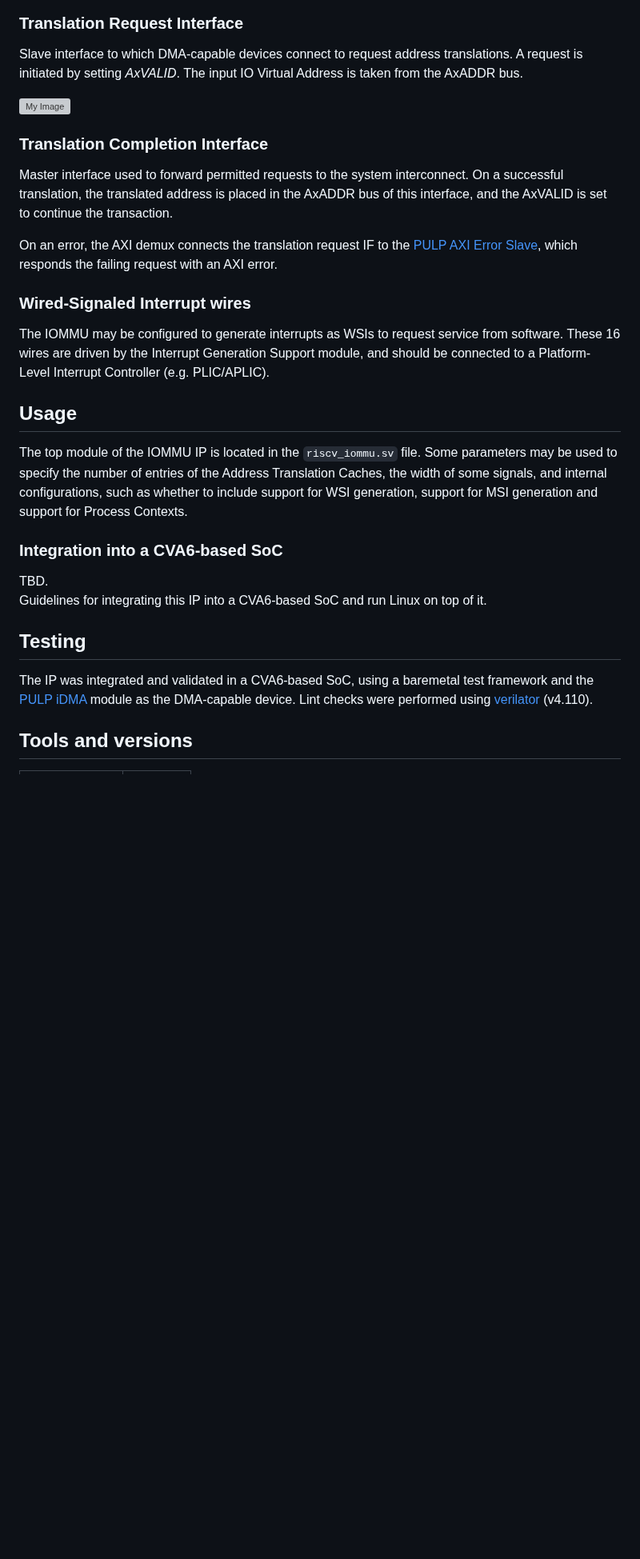
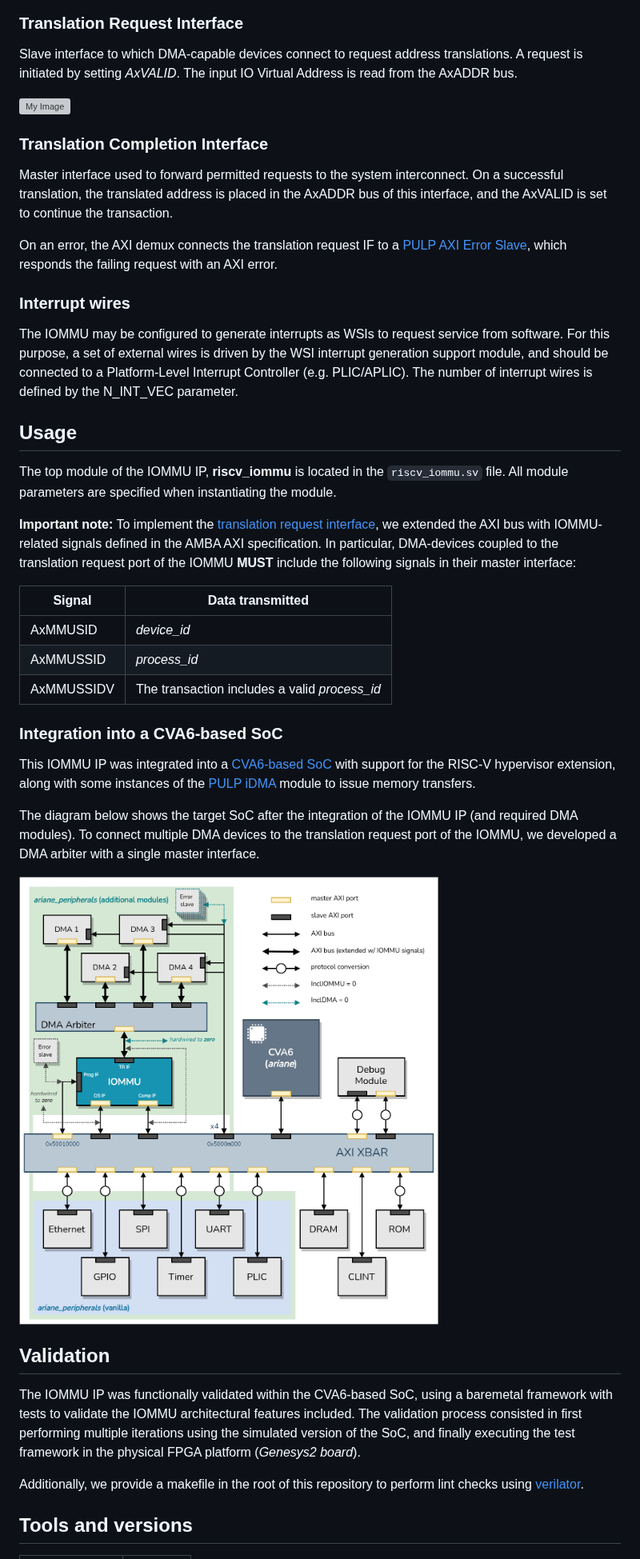
Before and after one commit to zero-day-labs/riscv-iommu, a Markdown page: README.md, the part around one of its changes. Shown at 80% size. Drawn GitHub-style; pictures changed too: doc/soc.png; blank space fills up the shorter version; grey boxes are pictures that could not be loaded.

Commit message:
update README
Signed-off-by: Manuel Rodríguez <manuel.cederog@gmail.com>

```diff
--- a/README.md
+++ b/README.md
@@ -107,7 +127,7 @@ Master interface used by modules that generate implicit memory accesses during t
 
 ### **Translation Request Interface**
 
-Slave interface to which DMA-capable devices connect to request address translations. A request is initiated by setting *AxVALID*. The input IO Virtual Address is taken from the AxADDR bus.
+Slave interface to which DMA-capable devices connect to request address translations. A request is initiated by setting *AxVALID*. The input IO Virtual Address is read from the AxADDR bus.
 
 ![My Image](doc/ext_interfaces/tr_comp_if.png)
 
@@ -115,25 +135,37 @@ Slave interface to which DMA-capable devices connect to request address translat
 
 Master interface used to forward permitted requests to the system interconnect. On a successful translation, the translated address is placed in the AxADDR bus of this interface, and the AxVALID is set to continue the transaction.
 
-On an error, the AXI demux connects the translation request IF to the [PULP AXI Error Slave](https://github.com/openhwgroup/cva6/tree/master/vendor/pulp-platform/axi), which responds the failing request with an AXI error.
+On an error, the AXI demux connects the translation request IF to a [PULP AXI Error Slave](https://github.com/openhwgroup/cva6/tree/master/vendor/pulp-platform/axi), which responds the failing request with an AXI error.
 
-### **Wired-Signaled Interrupt wires**
+### **Interrupt wires**
 
-The IOMMU may be configured to generate interrupts as WSIs to request service from software. These 16 wires are driven by the Interrupt Generation Support module, and should be connected to a Platform-Level Interrupt Controller (e.g. PLIC/APLIC).
+The IOMMU may be configured to generate interrupts as WSIs to request service from software. For this purpose, a set of external wires is driven by the WSI interrupt generation support module, and should be connected to a Platform-Level Interrupt Controller (e.g. PLIC/APLIC). The number of interrupt wires is defined by the N_INT_VEC parameter.
 
 
 ## **Usage**
 
-The top module of the IOMMU IP is located in the `riscv_iommu.sv` file. Some parameters may be used to specify the number of entries of the Address Translation Caches, the width of some signals, and internal configurations, such as whether to include support for WSI generation, support for MSI generation and support for Process Contexts.
+The top module of the IOMMU IP, **riscv_iommu** is located in the `riscv_iommu.sv` file. All module parameters are specified when instantiating the module.
+
+**Important note:** To implement the [translation request interface](#translation-request-interface), we extended the AXI bus with IOMMU-related signals defined in the AMBA AXI specification. In particular, DMA-devices coupled to the translation request port of the IOMMU **MUST** include the following signals in their master interface:
+
+| Signal | Data transmitted |
+| ------------- | ------------- |
+| AxMMUSID | *device_id* |
+| AxMMUSSID | *process_id* |
+| AxMMUSSIDV | The transaction includes a valid *process_id* |
 
 ### **Integration into a CVA6-based SoC**
-TBD.\
-Guidelines for integrating this IP into a CVA6-based SoC and run Linux on top of it.
+This IOMMU IP was integrated into a [CVA6-based SoC](https://github.com/zero-day-labs/cva6/tree/feat/iommu) with support for the RISC-V hypervisor extension, along with some instances of the [PULP iDMA](https://github.com/pulp-platform/iDMA) module to issue memory transfers.
 
+The diagram below shows the target SoC after the integration of the IOMMU IP (and required DMA modules). To connect multiple DMA devices to the translation request port of the IOMMU, we developed a DMA arbiter with a single master interface.
 
-## **Testing**
+![My Image](doc/soc.png)
 
-The IP was integrated and validated in a CVA6-based SoC, using a baremetal test framework and the [PULP iDMA](https://github.com/pulp-platform/iDMA) module as the DMA-capable device. Lint checks were performed using [verilator](https://github.com/verilator/verilator) (v4.110).
+## **Validation**
+
+The IOMMU IP was functionally validated within the CVA6-based SoC, using a baremetal framework with tests to validate the IOMMU architectural features included. The validation process consisted in first performing multiple iterations using the simulated version of the SoC, and finally executing the test framework in the physical FPGA platform (*Genesys2 board*).
+
+Additionally, we provide a makefile in the root of this repository to perform lint checks using [verilator](https://github.com/verilator/verilator).
 
 
 ## **Tools and versions**
```
Also changed, not shown: other parts of README.md (+48 -28 lines).
